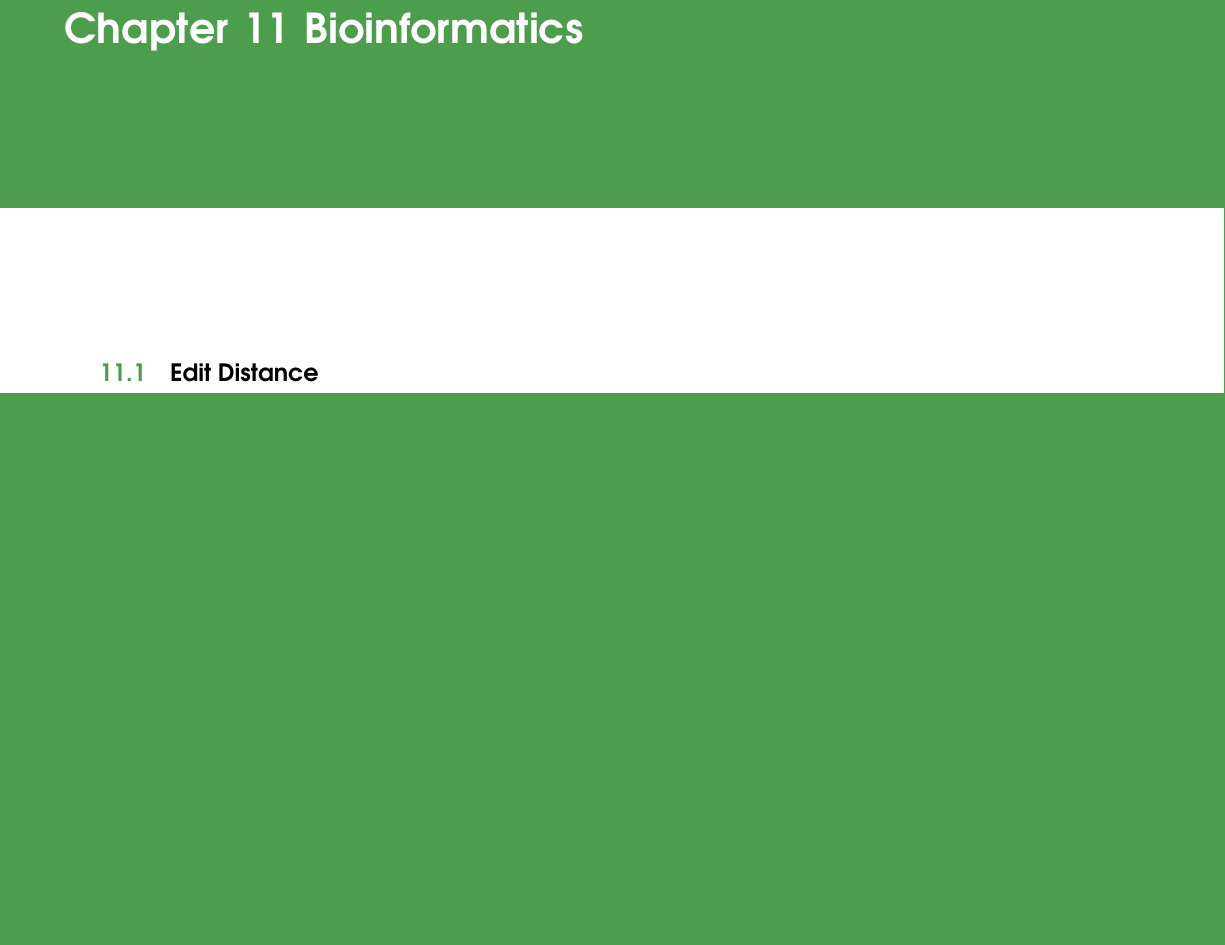
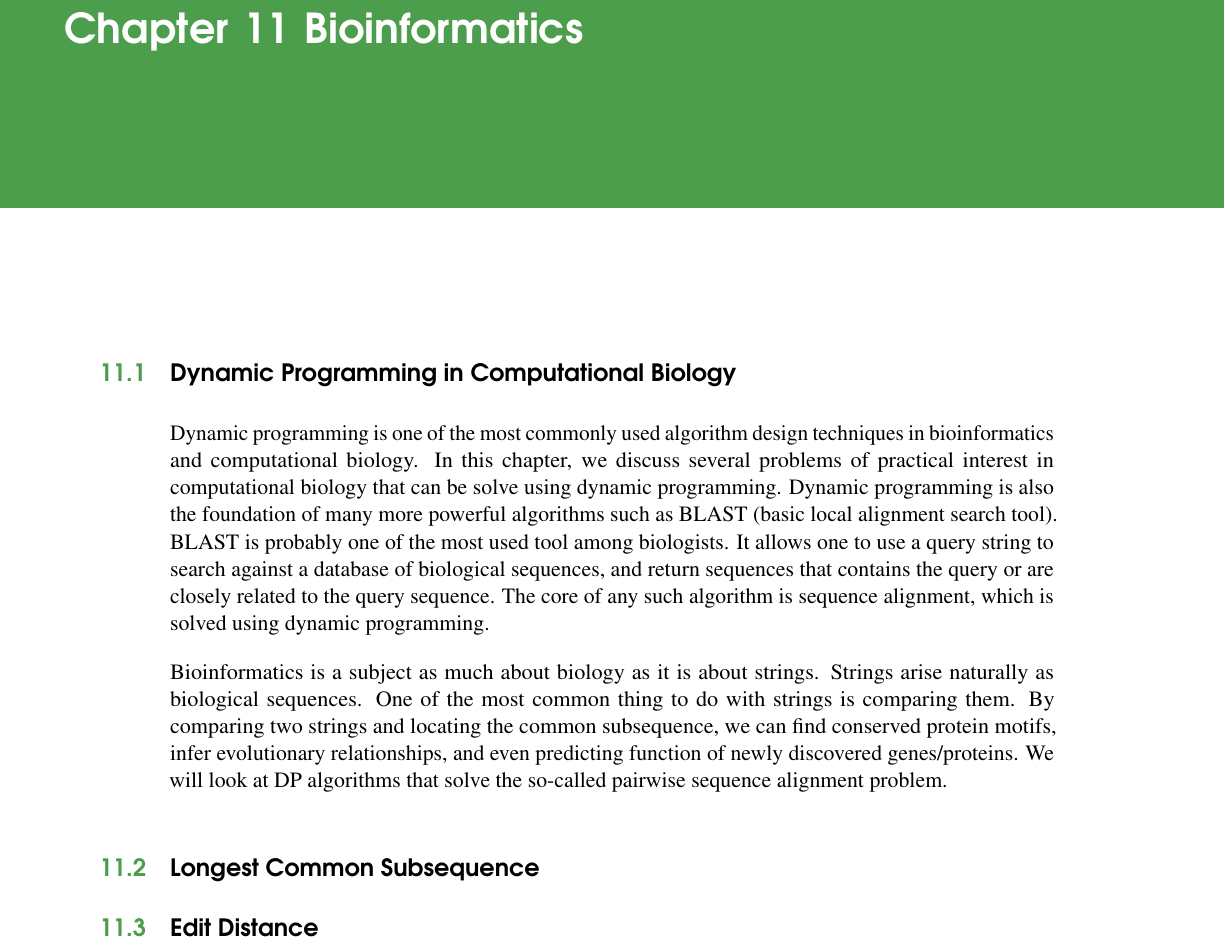
Before and after one commit to gaojunxuan/algo_notes, a LaTeX thesis (main.tex, which reads notes/bioinfo.tex): part of page 63 of 100, cut so that both start at the same text, the shorter picture padded with empty space. Compiled offline with pdfLaTeX.

```diff
--- a/notes/bioinfo.tex
+++ b/notes/bioinfo.tex
@@ -1 +1,9 @@
+\section{Dynamic Programming in Computational Biology}
+
+Dynamic programming is one of the most commonly used algorithm design techniques in bioinformatics and computational biology. In this chapter, we discuss several problems of practical interest in computational biology that can be solve using dynamic programming. Dynamic programming is also the foundation of many more powerful algorithms such as BLAST (basic local alignment search tool). BLAST is probably one of the most used tool among biologists. It allows one to use a query string to search against a database of biological sequences, and return sequences that contains the query or are closely related to the query sequence. The core of any such algorithm is sequence alignment, which is solved using dynamic programming.
+
+Bioinformatics is a subject as much about biology as it is about strings. Strings arise naturally as biological sequences. One of the most common thing to do with strings is comparing them. By comparing two strings and locating the common subsequence, we can find conserved protein motifs, infer evolutionary relationships, and even predicting function of newly discovered genes/proteins. We will look at DP algorithms that solve the so-called pairwise sequence alignment problem.
+
+\section{Longest Common Subsequence}
+
 \section{Edit Distance}
```
Also changed, not shown: README.md, figures/dp/dp-vs-greedy.pdf (added), main.pdf, 1 other file.
